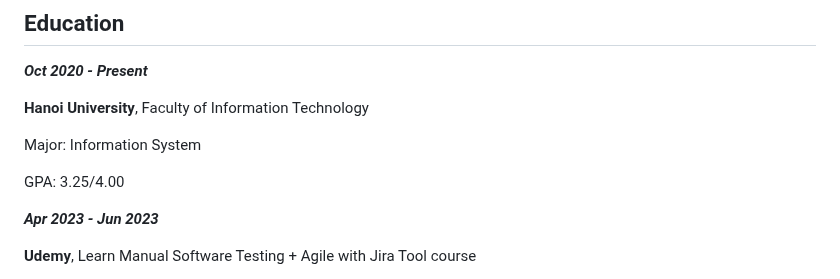
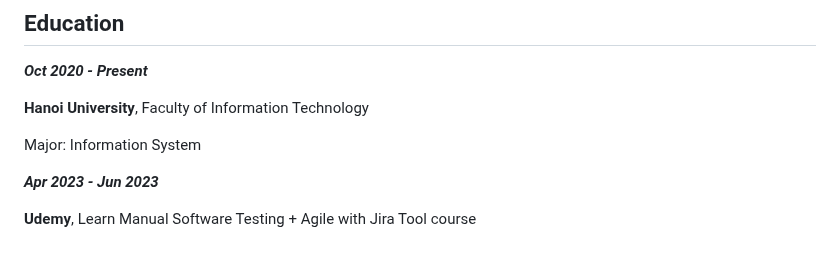
Before and after one commit to nguyenthanhthao2111/thao-portfolio, a Markdown page: README.md, the part around the change. GitHub-like rendering; blank space fills up the shorter version.

```diff
--- a/README.md
+++ b/README.md
@@ -14,8 +14,6 @@ _**Oct 2020 - Present**_
 **Hanoi University**, Faculty of Information Technology
 
 Major: Information System
-
-GPA: 3.25/4.00
 
 
 _**Apr 2023 - Jun 2023**_
```
